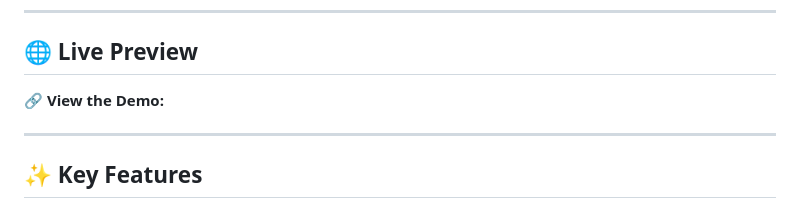
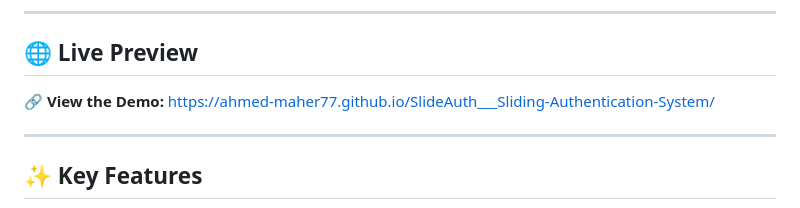
Before and after one commit to Ahmed-Maher77/SlideAuth___Sliding-Authentication-System, a Markdown page: README.md, the part around one of its changes. Drawn GitHub-style.

Commit message:
Update README.md | added UI Mockup (Website Preview) and Live Preview Link

```diff
--- a/README.md
+++ b/README.md
@@ -16,7 +16,7 @@ A sleek, responsive authentication system featuring animated transitions between
 
 ## 🌐 Live Preview
 
-**🔗 View the Demo:** []()
+**🔗 View the Demo:** [https://ahmed-maher77.github.io/SlideAuth___Sliding-Authentication-System/](https://ahmed-maher77.github.io/SlideAuth___Sliding-Authentication-System/)
 
 ---
 
```
Also changed, not shown: other parts of README.md (+2 -2 lines).
